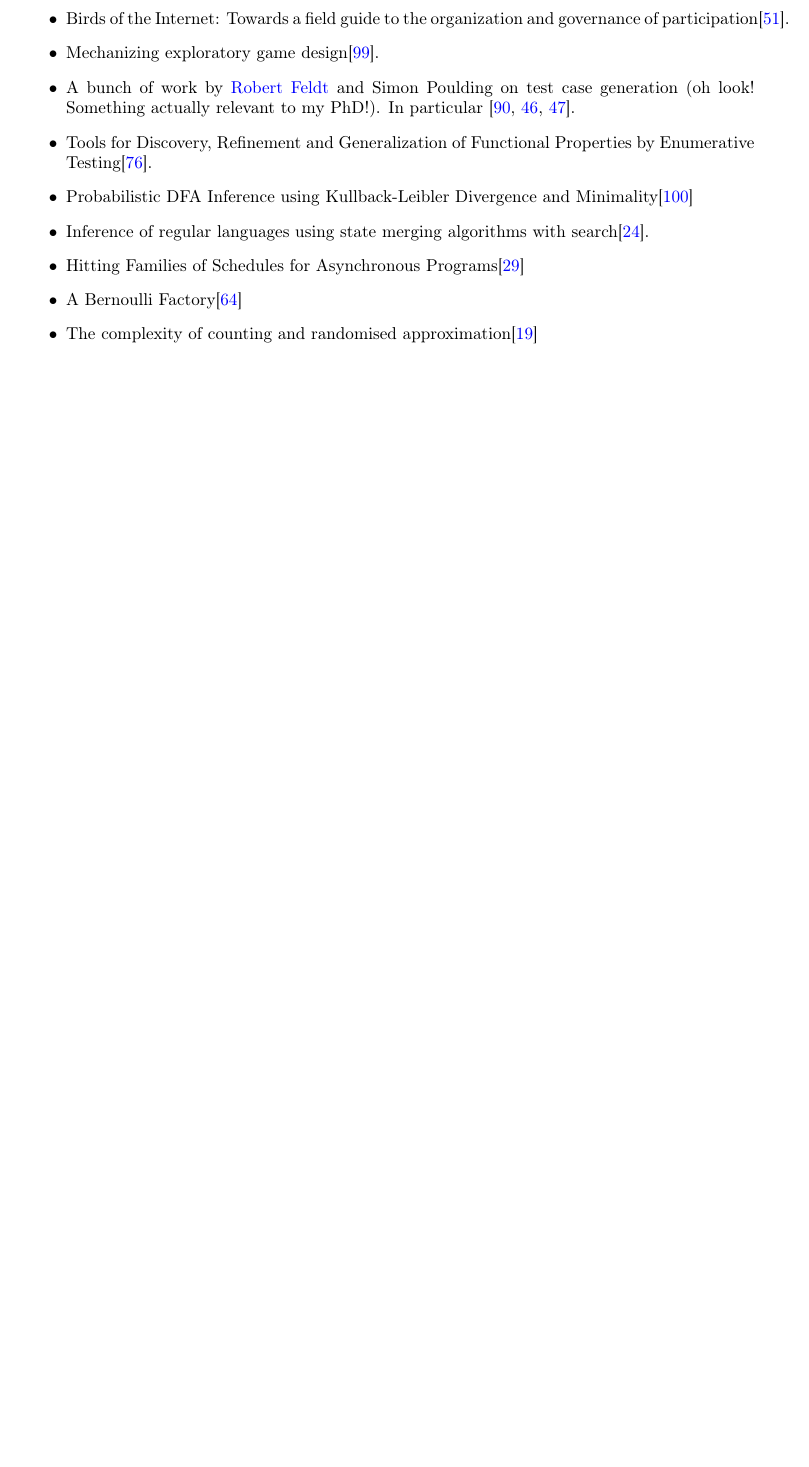
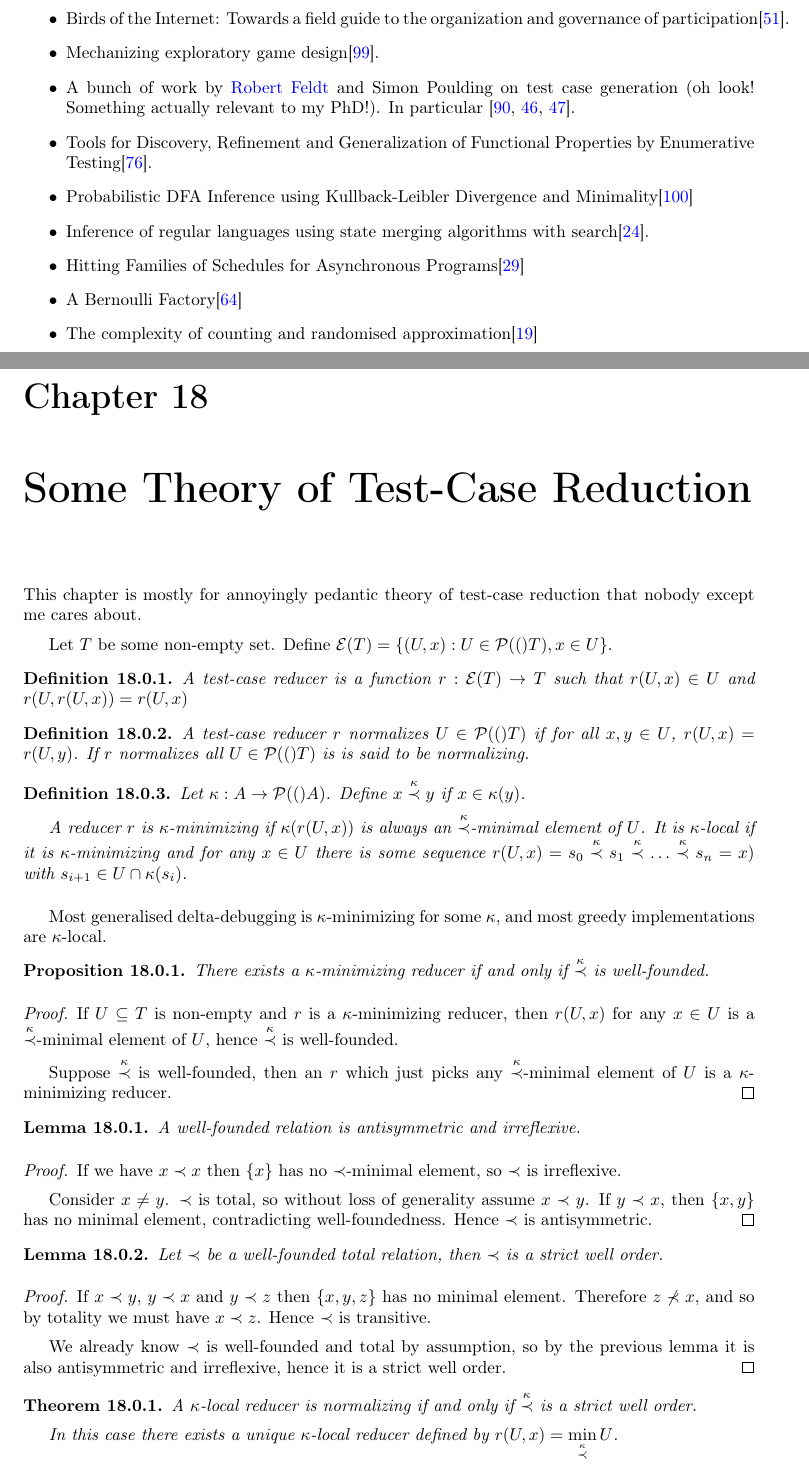
Before and after one commit to DRMacIver/research-notebook, a LaTeX thesis (notes.tex, which reads chapters/test-case-reduction-theory.tex, includes/preamble.tex): part of page 56 of 63 before the commit and two parts of pages 56 and 57 of 65 after it, the two joined at a grey line, cut so that both start at the same text, the shorter picture padded with empty space. Compiled offline with pdfLaTeX.

Commit message:
Add a bunch of weird-ass theory about test-case reducers

```diff
--- /dev/null
+++ b/chapters/test-case-reduction-theory.tex
@@ -0,0 +1,85 @@
+\chapter{Some Theory of Test-Case Reduction}
+
+This chapter is mostly for annoyingly pedantic theory of test-case reduction that nobody except me cares about.
+
+\newcommand{\exemplars}[1]{\mathcal{E}(#1)}
+
+Let \(T\) be some non-empty set.
+Define \(\exemplars{T} = \{ (U, x) : U \in \pow(T), x \in U \}\).
+
+\begin{definition}
+A test-case reducer is a function \(r: \exemplars{T} \to T\) such that \(r(U, x) \in U\) and \(r(U, r(U, x)) = r(U, x)\)
+\end{definition}
+
+\begin{definition}
+A test-case reducer \(r\) normalizes \(U \in \pow(T)\) if for all \(x, y \in U\), \(r(U, x) = r(U, y)\).
+If \(r\) normalizes all \(U \in \pow(T)\) is is said to be normalizing.
+\end{definition}
+
+
+\newcommand{\preckap}{\stackrel{\kappa}{\prec}}
+
+\begin{definition}
+Let \(\kappa: A \to \pow(A)\).
+Define \(x \preckap y\) if \(x \in \kappa(y)\).
+
+A reducer \(r\) is \(\kappa\)-minimizing if \(\kappa(r(U, x))\) is always an \(\preckap\)-minimal element of \(U\).
+It is \(\kappa\)-local if it is \(\kappa\)-minimizing and for any \(x \in U\) there is some sequence \(r(U, x) = s_0 \preckap s_1 \preckap \ldots \preckap s_n = x)\) with \(s_{i + 1} \in U \cap \kappa(s_i)\).
+\end{definition}
+
+Most generalised delta-debugging is \(\kappa\)-minimizing for some \(\kappa\),
+and most greedy implementations are \(\kappa\)-local.
+
+\begin{proposition}
+There exists a \(\kappa\)-minimizing reducer if and only if \(\preckap\) is well-founded.
+\end{proposition}
+
+\begin{proof}
+If \(U \subseteq T\) is non-empty and \(r\) is a \(\kappa\)-minimizing reducer,
+then \(r(U, x)\) for any \(x \in U\) is a \(\preckap\)-minimal element of \(U\),
+hence \(\preckap\) is well-founded.
+
+Suppose \(\preckap\) is well-founded,
+then an \(r\) which just picks any \(\preckap\)-minimal element of \(U\) is a \(\kappa\)-minimizing reducer.
+\end{proof}
+
+\begin{lemma}
+A well-founded relation is antisymmetric and irreflexive.
+\end{lemma}
+
+\begin{proof}
+If we have \(x \prec x\) then \(\{x\}\) has no \(\prec\)-minimal element,
+so \(\prec\) is irreflexive.
+
+Consider \(x \neq y\).
+\(\prec\) is total,
+so without loss of generality assume \(x \prec y\).
+If \(y \prec x\),
+then \(\{x, y\}\) has no minimal element,
+contradicting well-foundedness.
+Hence \(\prec\) is antisymmetric.
+\end{proof}
+
+\begin{lemma}
+Let \(\prec\) be a well-founded total relation,
+then \(\prec\) is a strict well order.
+\end{lemma}
+
+\begin{proof}
+If \(x \prec y\),
+\(y \prec x\)
+and \(y \prec z\) then \(\{x, y, z\}\) has no minimal element.
+Therefore \(z \not\prec x\),
+and so by totality we must have \(x \prec z\).
+Hence \(\prec\) is transitive.
+
+We already know \(\prec\) is well-founded and total by assumption,
+so by the previous lemma it is also antisymmetric and irreflexive,
+hence it is a strict well order.
+\end{proof}
+
+\begin{theorem}
+A \(\kappa\)-local reducer is normalizing if and only if \(\preckap\) is a strict well order.
+
+In this case there exists a unique \(\kappa\)-local reducer defined by \(r(U, x) = \min\limits_{\preckap} U\).
+\end{theorem}
--- a/includes/preamble.tex
+++ b/includes/preamble.tex
@@ -16,6 +16,7 @@
 \usepackage[colorinlistoftodos]{todonotes}
 \usepackage[colorlinks=true, allcolors=blue]{hyperref}
 \usepackage{listings}
+\usepackage{mathtools}
 
 \usepackage{etoolbox}
 \usepackage{setspace}
@@ -35,6 +36,7 @@
 \newtheorem{example}{Example}[section]
 \newtheorem{claim}{Claim}[section]
 
+\newcommand{\pow}[1]{\mathcal{P}(#1)}
 
 % lstlisting macros
 \lstset{
```
Also changed, not shown: notes.tex (+1 -0 lines), chapters/test-case-reduction-theory.tex (61 more changed lines).
